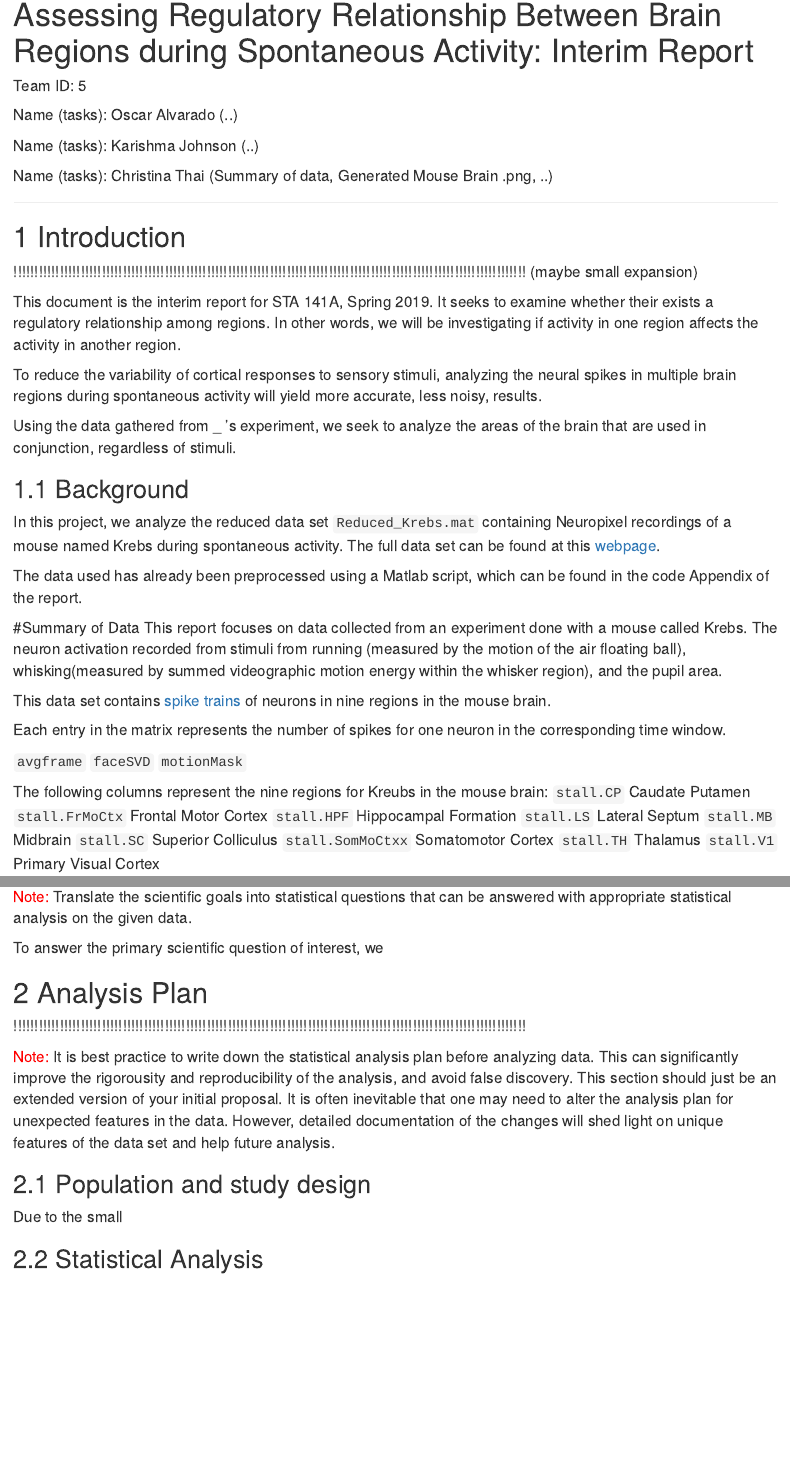
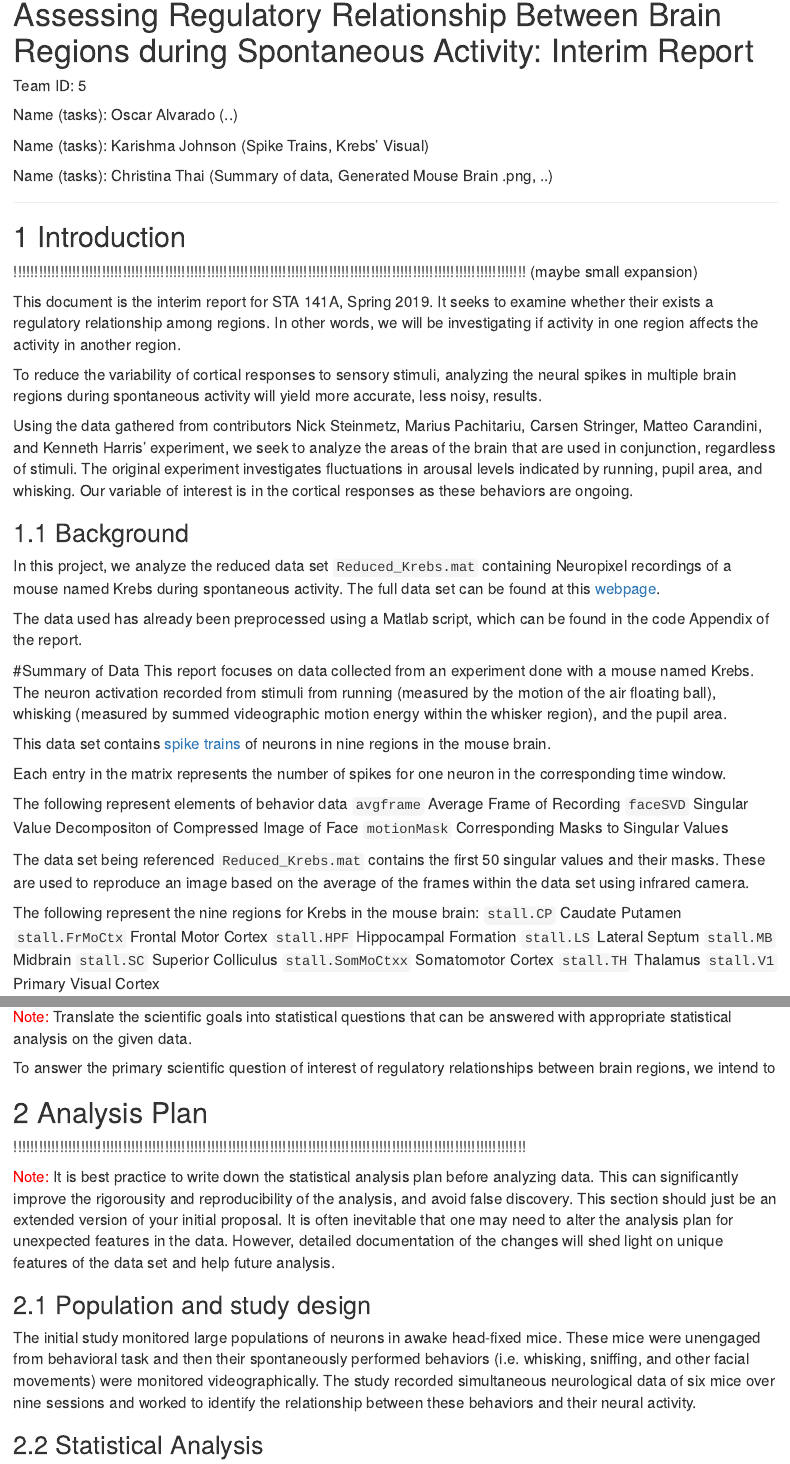
Before and after one commit to christinahthai/neuropixel-data, an R Markdown document (Team5_Interim_141A.rmd): the page in a window 1100 px wide, from its top, and a second part further down, joined at a grey line. Rendered offline with R 4.5, knitr and Pandoc, with nearby package versions; some code elsewhere in the file could not run offline.

Commit message:
Update Team5_Interim_141A.rmd
- pop and study design
- avgframe, facesvd, motionmask descriptions

```diff
--- a/Team5_Interim_141A.rmd
+++ b/Team5_Interim_141A.rmd
@@ -25,7 +25,7 @@ Team ID: 5
 
 Name (tasks): Oscar Alvarado (..)
 
-Name (tasks): Karishma Johnson (..)
+Name (tasks): Karishma Johnson (Spike Trains, Krebs' Visual)
 
 Name (tasks): Christina Thai (Summary of data, Generated Mouse Brain .png, ..)
 
@@ -42,7 +42,7 @@ This document is the interim report for STA 141A, Spring 2019. It seeks to exami
 
 To reduce the variability of cortical responses to sensory stimuli, analyzing the neural spikes in multiple brain regions during spontaneous activity will yield more accurate, less noisy, results.
 
-Using the data gathered from _ 's experiment, we seek to analyze the areas of the brain that are used in conjunction, regardless of stimuli.
+Using the data gathered from contributors Nick Steinmetz, Marius Pachitariu, Carsen Stringer, Matteo Carandini, and Kenneth Harris' experiment, we seek to analyze the areas of the brain that are used in conjunction, regardless of stimuli. The original experiment investigates fluctuations in arousal levels indicated by running, pupil area, and whisking. Our variable of interest is in the cortical responses as these behaviors are ongoing.
 
 
 
@@ -69,17 +69,20 @@ The data used has already been preprocessed using a Matlab script, which can be
 
 
 #Summary of Data
-This report focuses on data collected from an experiment done with a mouse called Krebs. The neuron activation recorded from stimuli from running (measured by the motion of the air floating ball), whisking(measured by summed videographic motion energy within the whisker region), and the pupil area.
+This report focuses on data collected from an experiment done with a mouse named Krebs. The neuron activation recorded from stimuli from running (measured by the motion of the air floating ball), whisking (measured by summed videographic motion energy within the whisker region), and the pupil area.
 
 This data set contains [spike trains](https://en.wikipedia.org/wiki/Neural_coding) of neurons in nine regions in the mouse brain.
 
 Each entry in the matrix represents the number of spikes for one neuron in the corresponding time window.
 
-`avgframe`
-`faceSVD`
-`motionMask`
+The following represent elements of behavior data
+`avgframe` Average Frame of Recording
+`faceSVD` Singular Value Decompositon of Compressed Image of Face
+`motionMask` Corresponding Masks to Singular Values
 
-The following columns represent the nine regions for Kreubs in the mouse brain:
+The data set being referenced `Reduced_Krebs.mat` contains the first 50 singular values and their masks. These are used to reproduce an image based on the average of the frames within the data set using infrared camera.
+
+The following represent the nine regions for Krebs in the mouse brain:
 `stall.CP` Caudate Putamen
 `stall.FrMoCtx` Frontal Motor Cortex
 `stall.HPF` Hippocampal Formation
@@ -124,7 +122,7 @@ n_sv = dim(exp_data$faceSVD)[1];
 
 <span style="color:red">Note: </span>  Translate the scientific goals into statistical questions that can be answered with appropriate statistical analysis on the given data.
 
-To answer the primary scientific question of interest, we
+To answer the primary scientific question of interest of regulatory relationships between brain regions, we intend to
 
 
 
@@ -136,7 +134,9 @@ To answer the primary scientific question of interest, we
 
 
 ## Population and study design
-Due to the small
+
+The initial study monitored large populations of neurons in awake head-fixed mice. These mice were unengaged from behavioral task and then their spontaneously performed behaviors (i.e. whisking, sniffing, and other facial movements) were monitored videographically. The study recorded simultaneous neurological data of six mice over nine sessions and worked to identify the relationship between these behaviors and their neural activity.
+
 
 ## Statistical Analysis
 
```
Also changed, not shown: Team5_Interim_141A.rmd (7 more changed lines).
